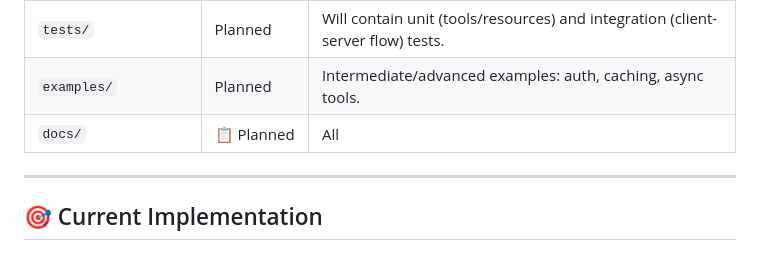
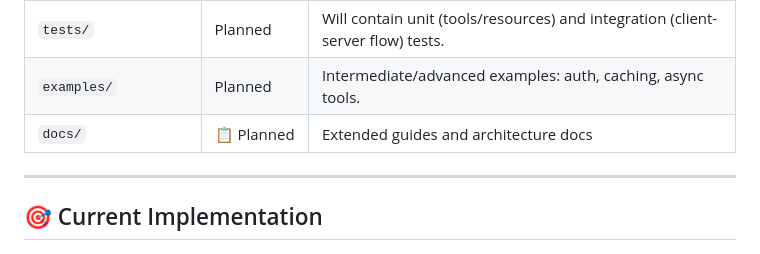
Before and after one commit to oscargbocanegra/mcp-for-beginners, a Markdown page: README.md, the part around one of its changes. GitHub-like rendering.

```diff
--- a/README.md
+++ b/README.md
@@ -836,7 +847,7 @@ mcp-for-beginners/
 | `CalculadoraMCP/` | Legacy / Optional | Practice folder: calculator exercises / early experiments before consolidating into `mcp_demo/`. Useful for evolution comparison. |
 | `tests/` | Planned | Will contain unit (tools/resources) and integration (client-server flow) tests. |
 | `examples/` | Planned | Intermediate/advanced examples: auth, caching, async tools. |
-| `docs/` | 📋 Planned | All | Extended guides and architecture docs |
+| `docs/` | 📋 Planned | Extended guides and architecture docs |
 
 ---
 
```
Also changed, not shown: other parts of README.md (+16 -5 lines).
